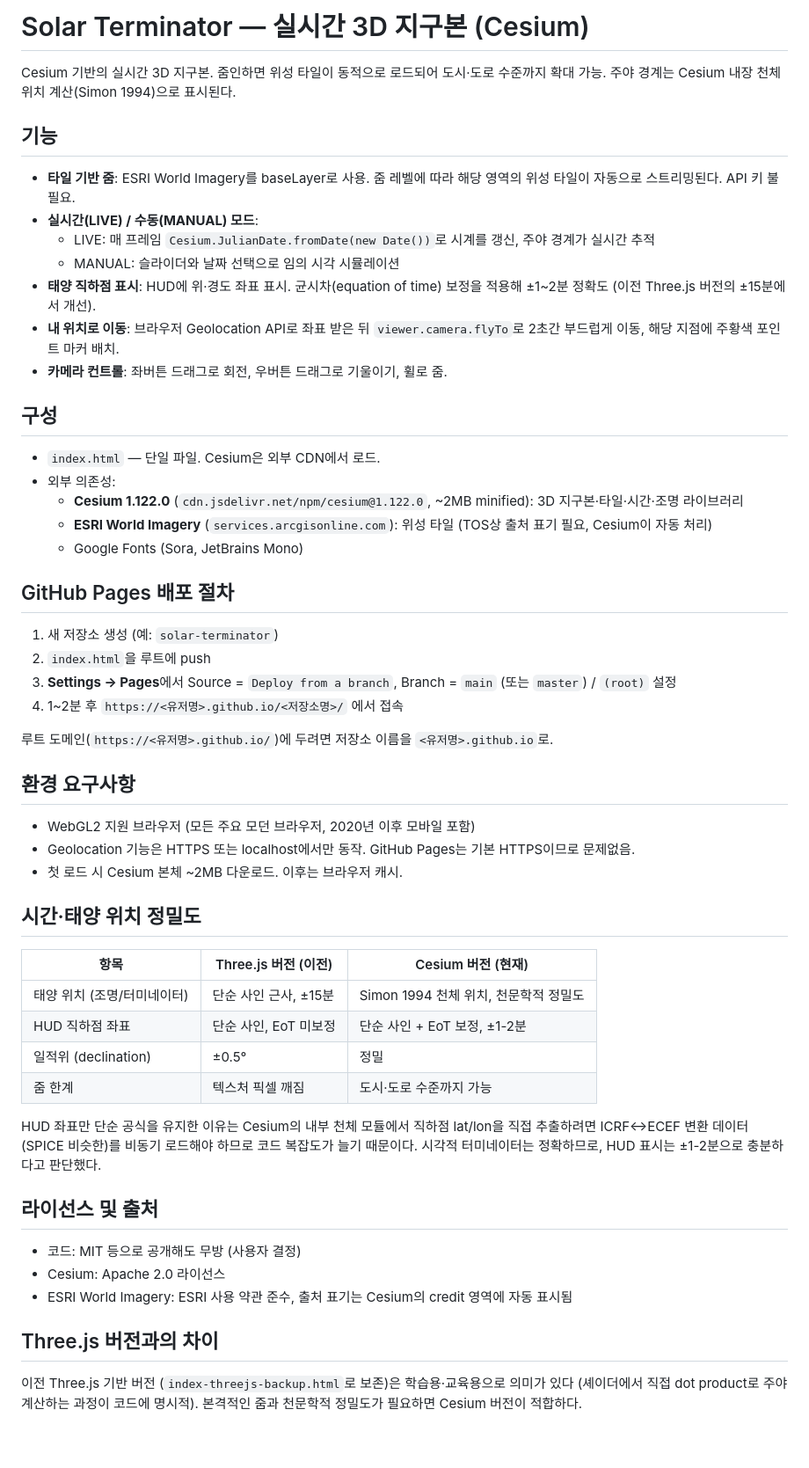
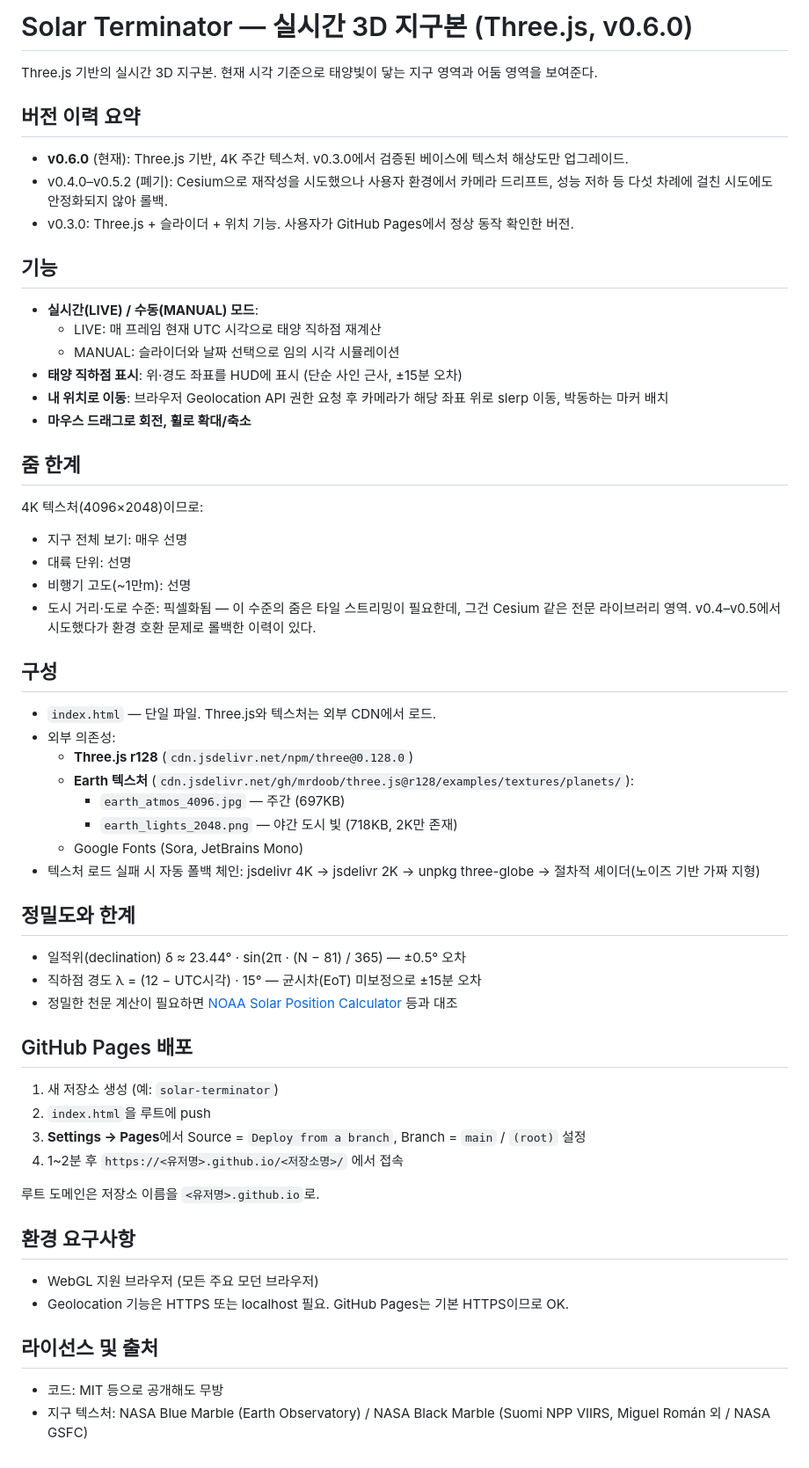
Before and after one commit to youngmo/solar-terminator, a Markdown page: README.md, the part around the change. Shown at 88% size. GitHub-like rendering.

```diff
--- a/README.md
+++ b/README.md
@@ -1,57 +1,62 @@
-# Solar Terminator — 실시간 3D 지구본 (Cesium)
+# Solar Terminator — 실시간 3D 지구본 (Three.js, v0.6.0)
 
-Cesium 기반의 실시간 3D 지구본. 줌인하면 위성 타일이 동적으로 로드되어 도시·도로 수준까지 확대 가능. 주야 경계는 Cesium 내장 천체 위치 계산(Simon 1994)으로 표시된다.
+Three.js 기반의 실시간 3D 지구본. 현재 시각 기준으로 태양빛이 닿는 지구 영역과 어둠 영역을 보여준다.
+
+## 버전 이력 요약
+
+- **v0.6.0** (현재): Three.js 기반, 4K 주간 텍스처. v0.3.0에서 검증된 베이스에 텍스처 해상도만 업그레이드.
+- v0.4.0–v0.5.2 (폐기): Cesium으로 재작성을 시도했으나 사용자 환경에서 카메라 드리프트, 성능 저하 등 다섯 차례에 걸친 시도에도 안정화되지 않아 롤백.
+- v0.3.0: Three.js + 슬라이더 + 위치 기능. 사용자가 GitHub Pages에서 정상 동작 확인한 버전.
 
 ## 기능
 
-- **타일 기반 줌**: ESRI World Imagery를 baseLayer로 사용. 줌 레벨에 따라 해당 영역의 위성 타일이 자동으로 스트리밍된다. API 키 불필요.
 - **실시간(LIVE) / 수동(MANUAL) 모드**:
-  - LIVE: 매 프레임 `Cesium.JulianDate.fromDate(new Date())`로 시계를 갱신, 주야 경계가 실시간 추적
+  - LIVE: 매 프레임 현재 UTC 시각으로 태양 직하점 재계산
   - MANUAL: 슬라이더와 날짜 선택으로 임의 시각 시뮬레이션
-- **태양 직하점 표시**: HUD에 위·경도 좌표 표시. 균시차(equation of time) 보정을 적용해 ±1~2분 정확도 (이전 Three.js 버전의 ±15분에서 개선).
-- **내 위치로 이동**: 브라우저 Geolocation API로 좌표 받은 뒤 `viewer.camera.flyTo`로 2초간 부드럽게 이동, 해당 지점에 주황색 포인트 마커 배치.
-- **카메라 컨트롤**: 좌버튼 드래그로 회전, 우버튼 드래그로 기울이기, 휠로 줌.
+- **태양 직하점 표시**: 위·경도 좌표를 HUD에 표시 (단순 사인 근사, ±15분 오차)
+- **내 위치로 이동**: 브라우저 Geolocation API 권한 요청 후 카메라가 해당 좌표 위로 slerp 이동, 박동하는 마커 배치
+- **마우스 드래그로 회전, 휠로 확대/축소**
+
+## 줌 한계
+
+4K 텍스처(4096×2048)이므로:
+- 지구 전체 보기: 매우 선명
+- 대륙 단위: 선명
+- 비행기 고도(~1만m): 선명
+- 도시 거리·도로 수준: 픽셀화됨 — 이 수준의 줌은 타일 스트리밍이 필요한데, 그건 Cesium 같은 전문 라이브러리 영역. v0.4–v0.5에서 시도했다가 환경 호환 문제로 롤백한 이력이 있다.
 
 ## 구성
 
-- `index.html` — 단일 파일. Cesium은 외부 CDN에서 로드.
+- `index.html` — 단일 파일. Three.js와 텍스처는 외부 CDN에서 로드.
 - 외부 의존성:
-  - **Cesium 1.122.0** (`cdn.jsdelivr.net/npm/cesium@1.122.0`, ~2MB minified): 3D 지구본·타일·시간·조명 라이브러리
-  - **ESRI World Imagery** (`services.arcgisonline.com`): 위성 타일 (TOS상 출처 표기 필요, Cesium이 자동 처리)
+  - **Three.js r128** (`cdn.jsdelivr.net/npm/three@0.128.0`)
+  - **Earth 텍스처** (`cdn.jsdelivr.net/gh/mrdoob/three.js@r128/examples/textures/planets/`):
+    - `earth_atmos_4096.jpg` — 주간 (697KB)
+    - `earth_lights_2048.png` — 야간 도시 빛 (718KB, 2K만 존재)
   - Google Fonts (Sora, JetBrains Mono)
+- 텍스처 로드 실패 시 자동 폴백 체인: jsdelivr 4K → jsdelivr 2K → unpkg three-globe → 절차적 셰이더(노이즈 기반 가짜 지형)
 
-## GitHub Pages 배포 절차
+## 정밀도와 한계
+
+- 일적위(declination) δ ≈ 23.44° · sin(2π · (N − 81) / 365) — ±0.5° 오차
+- 직하점 경도 λ = (12 − UTC시각) · 15° — 균시차(EoT) 미보정으로 ±15분 오차
+- 정밀한 천문 계산이 필요하면 [NOAA Solar Position Calculator](https://gml.noaa.gov/grad/solcalc/) 등과 대조
+
+## GitHub Pages 배포
 
 1. 새 저장소 생성 (예: `solar-terminator`)
 2. `index.html`을 루트에 push
-3. **Settings → Pages**에서 Source = `Deploy from a branch`, Branch = `main` (또는 `master`) / `(root)` 설정
+3. **Settings → Pages**에서 Source = `Deploy from a branch`, Branch = `main` / `(root)` 설정
 4. 1~2분 후 `https://<유저명>.github.io/<저장소명>/` 에서 접속
 
-루트 도메인(`https://<유저명>.github.io/`)에 두려면 저장소 이름을 `<유저명>.github.io`로.
+루트 도메인은 저장소 이름을 `<유저명>.github.io`로.
 
 ## 환경 요구사항
 
-- WebGL2 지원 브라우저 (모든 주요 모던 브라우저, 2020년 이후 모바일 포함)
-- Geolocation 기능은 HTTPS 또는 localhost에서만 동작. GitHub Pages는 기본 HTTPS이므로 문제없음.
-- 첫 로드 시 Cesium 본체 ~2MB 다운로드. 이후는 브라우저 캐시.
-
-## 시간·태양 위치 정밀도
-
-| 항목 | Three.js 버전 (이전) | Cesium 버전 (현재) |
-|---|---|---|
-| 태양 위치 (조명/터미네이터) | 단순 사인 근사, ±15분 | Simon 1994 천체 위치, 천문학적 정밀도 |
-| HUD 직하점 좌표 | 단순 사인, EoT 미보정 | 단순 사인 + EoT 보정, ±1-2분 |
-| 일적위 (declination) | ±0.5° | 정밀 |
-| 줌 한계 | 텍스처 픽셀 깨짐 | 도시·도로 수준까지 가능 |
-
-HUD 좌표만 단순 공식을 유지한 이유는 Cesium의 내부 천체 모듈에서 직하점 lat/lon을 직접 추출하려면 ICRF↔ECEF 변환 데이터(SPICE 비슷한)를 비동기 로드해야 하므로 코드 복잡도가 늘기 때문이다. 시각적 터미네이터는 정확하므로, HUD 표시는 ±1-2분으로 충분하다고 판단했다.
+- WebGL 지원 브라우저 (모든 주요 모던 브라우저)
+- Geolocation 기능은 HTTPS 또는 localhost 필요. GitHub Pages는 기본 HTTPS이므로 OK.
 
 ## 라이선스 및 출처
 
-- 코드: MIT 등으로 공개해도 무방 (사용자 결정)
-- Cesium: Apache 2.0 라이선스
-- ESRI World Imagery: ESRI 사용 약관 준수, 출처 표기는 Cesium의 credit 영역에 자동 표시됨
-
-## Three.js 버전과의 차이
-
-이전 Three.js 기반 버전 (`index-threejs-backup.html`로 보존)은 학습용·교육용으로 의미가 있다 (셰이더에서 직접 dot product로 주야 계산하는 과정이 코드에 명시적). 본격적인 줌과 천문학적 정밀도가 필요하면 Cesium 버전이 적합하다.
+- 코드: MIT 등으로 공개해도 무방
+- 지구 텍스처: NASA Blue Marble (Earth Observatory) / NASA Black Marble (Suomi NPP VIIRS, Miguel Román 외 / NASA GSFC)
```
